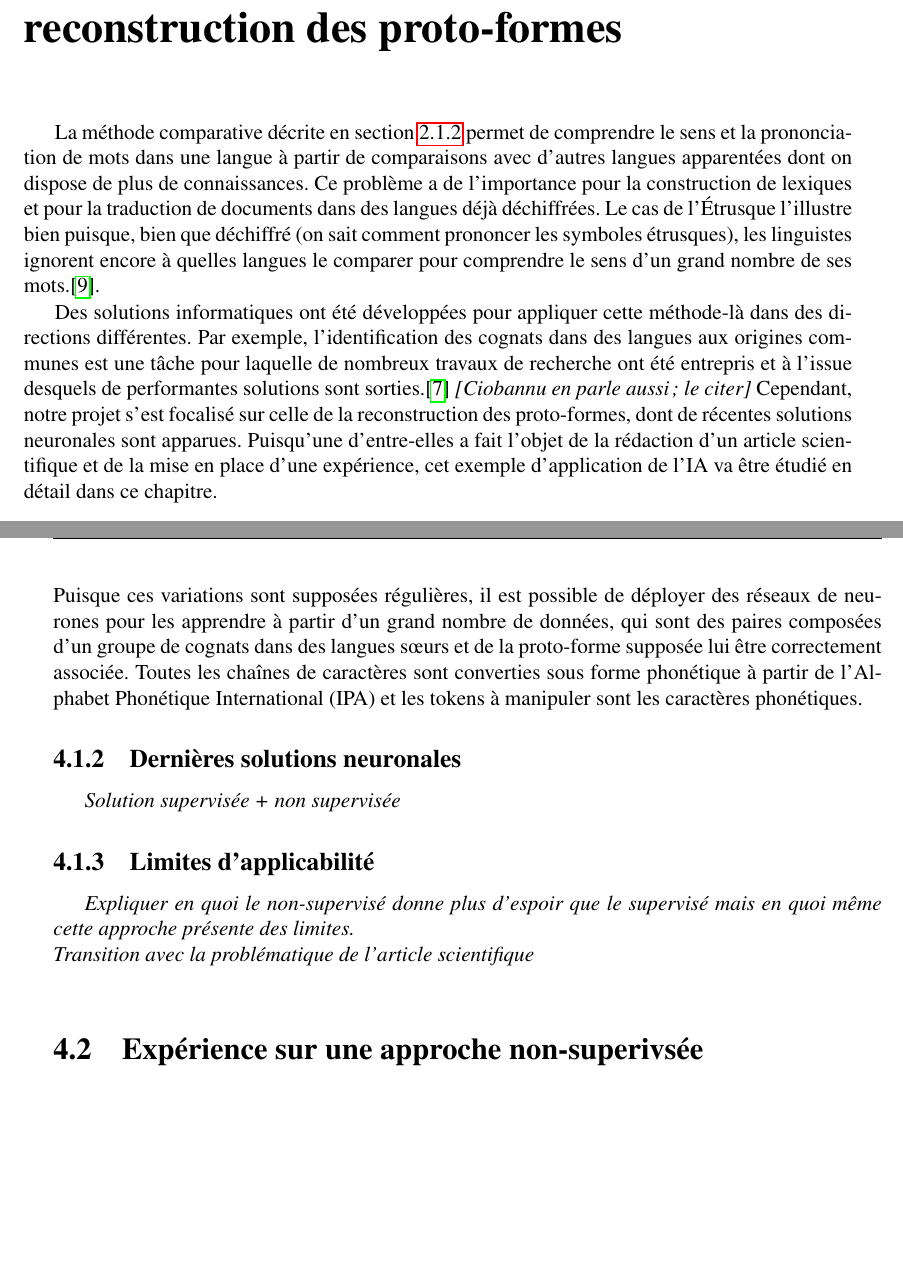
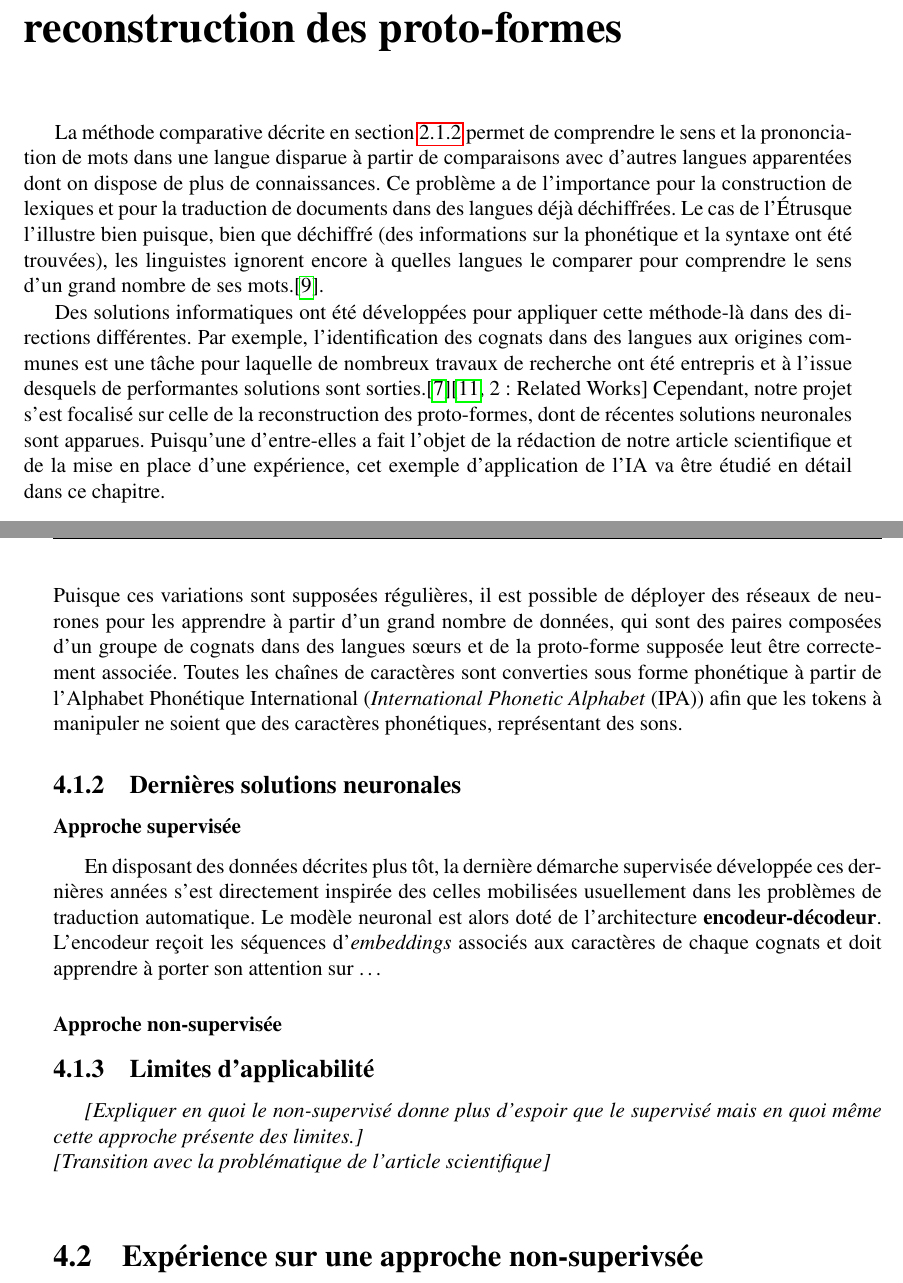
Before and after one commit to Convolutio/IA_languesAnciennes, a LaTeX document (Mémoire/memoire.tex): two parts of pages 27 and 28 of 30 before the commit and two parts of pages 27 and 28 of 31 after it, joined at a grey line, cut so that both start at the same text, the shorter picture padded with empty space. Compiled offline with pdfLaTeX.

Commit message:
4.1.2 début

```diff
--- a/Mémoire/memoire.tex
+++ b/Mémoire/memoire.tex
@@ -349,22 +349,26 @@ Cependant, cet algorithme est uniquement basé sur des caractères phonétiques
 L'article abordé propose un modèle de déchiffrement pour extraire les cognats des textes sous-segmentés, sans supposer une proximité entre les langues perdues et les langues connues. Les propriétés linguistiques de chaque langue ont été incorporées dans la conception du modèle, telles que la plausibilité phonétique du changement de son et la préservation des sons. Les résultats de l'étude sur le gothique, l'ougaritique et l'ibérique montrent que leur modèle peut traiter efficacement les textes sous-segmentés, même lorsque les langues source et cible ne sont pas apparentées. En outre, ils introduisent une méthode d'identification des langues proches qui trouve correctement les langues apparentées pour le gothique et l'ougaritique. Pour l'ibérique, la méthode n'apporte pas de preuves solides en faveur du basque comme langue apparentée, ce qui correspond à la position privilégiée par les chercheurs actuels \cite{deepmind2022}. Les applications potentielles de leur méthode ne se limitent pas au déchiffrement. Les valeurs phonétiques des caractères perdus peuvent être déduites en les mettant en correspondance avec les caractères apparentés connus. Ces valeurs peuvent servir de point de départ à la reconstruction des sons perdus et des recherches supplémentaires sont nécessaires pour établir leur efficacité. En outre, l'efficacité de l'intégration des caractéristiques phonologiques ouvre la voie à de futures améliorations pour la détection des cognats dans la linguistique historique computationnelle. Actuellement, la méthode fonctionne sur une paire de langues. Pour traiter simultanément plusieurs langues, comme c'est souvent le cas dans la tâche de détection de cognats, des travaux supplémentaires sont nécessaires pour modifier ce modèle actuel et sa procédure d'inférence. \\
 
 \chapter{Étude du cas de l'application de l'IA pour la reconstruction des proto-formes}
-La méthode comparative décrite en section \ref{principesLinguistique} permet de comprendre le sens et la prononciation de mots dans une langue à partir de comparaisons avec d'autres langues apparentées dont on dispose de plus de connaissances. Ce problème a de l'importance pour la construction de lexiques et pour la traduction de documents dans des langues déjà déchiffrées. Le cas de l'Étrusque l'illustre bien puisque, bien que déchiffré (on sait comment prononcer les symboles étrusques), les linguistes ignorent encore à quelles langues le comparer pour comprendre le sens d'un grand nombre de ses mots.\cite{bnf_etrusque}.
+La méthode comparative décrite en section \ref{principesLinguistique} permet de comprendre le sens et la prononciation de mots dans une langue disparue à partir de comparaisons avec d'autres langues apparentées dont on dispose de plus de connaissances. Ce problème a de l'importance pour la construction de lexiques et pour la traduction de documents dans des langues déjà déchiffrées. Le cas de l'Étrusque l'illustre bien puisque, bien que déchiffré (des informations sur la phonétique et la syntaxe ont été trouvées), les linguistes ignorent encore à quelles langues le comparer pour comprendre le sens d'un grand nombre de ses mots.\cite{bnf_etrusque}.
 
-Des solutions informatiques ont été développées pour appliquer cette méthode-là dans des directions différentes. Par exemple, l'identification des cognats dans des langues aux origines communes est une tâche pour laquelle de nombreux travaux de recherche ont été entrepris et à l'issue desquels de performantes solutions sont sorties.\cite{fourrier} \textit{[Ciobannu en parle aussi; le citer]} Cependant, notre projet s'est focalisé sur celle de la reconstruction des proto-formes, dont de récentes solutions neuronales sont apparues. Puisqu'une d'entre-elles a fait l'objet de la rédaction d'un article scientifique et de la mise en place d'une expérience, cet exemple d'application de l'IA va être étudié en détail dans ce chapitre.
+Des solutions informatiques ont été développées pour appliquer cette méthode-là dans des directions différentes. Par exemple, l'identification des cognats dans des langues aux origines communes est une tâche pour laquelle de nombreux travaux de recherche ont été entrepris et à l'issue desquels de performantes solutions sont sorties.\cite{fourrier}\cite[2: Related Works]{meloni-etal-2021-ab} Cependant, notre projet s'est focalisé sur celle de la reconstruction des proto-formes, dont de récentes solutions neuronales sont apparues. Puisqu'une d'entre-elles a fait l'objet de la rédaction de notre article scientifique et de la mise en place d'une expérience, cet exemple d'application de l'IA va être étudié en détail dans ce chapitre.
 \section{État de l'art}
 \subsection{Conceptualisation du problème}
 \textit{Définir clairement le problème du titre, énoncer et justifier le choix de notre modèle réseaux de neurones et des différents outils appliqués. Voir s'il est possible de faire apparaitre plusieurs démarches, c'est à dire, une approche statistique et une approche neuronale (toujours pour renforcer et montrer le potentiel de l'IA).}
 
 Le problème que cette tâche doit résoudre est de prédire la proto-forme la plus probable d'ascendre à un ensemble donné de cognats. Les indices à suivre pour effectuer la reconstruction sont ici les règles de variations phonétiques de la linguistique diachronique.\\
-Puisque ces variations sont supposées régulières, il est possible de déployer des réseaux de neurones pour les apprendre à partir d'un grand nombre de données, qui sont des paires composées d'un groupe de cognats dans des langues s\oe{}urs et de la proto-forme supposée lui être correctement associée. Toutes les chaînes de caractères sont converties sous forme phonétique à partir de l'Alphabet Phonétique International (IPA) et les tokens à manipuler sont les caractères phonétiques.
-\subsection{Dernières solutions neuronales}
-\textit{Solution supervisée + non supervisée}
+Puisque ces variations sont supposées régulières, il est possible de déployer des réseaux de neurones pour les apprendre à partir d'un grand nombre de données, qui sont des paires composées d'un groupe de cognats dans des langues s\oe{}urs et de la proto-forme supposée leut être correctement associée. Toutes les chaînes de caractères sont converties sous forme phonétique à partir de l'Alphabet Phonétique International (\textit{International Phonetic Alphabet} (IPA)) afin que les tokens à manipuler ne soient que des caractères phonétiques, représentant des sons.
 
 
+\subsection{Dernières solutions neuronales}
+\subsubsection{Approche supervisée}
+En disposant des données décrites plus tôt, la dernière démarche supervisée développée ces dernières années s'est directement inspirée des celles mobilisées usuellement dans les problèmes de traduction automatique. Le modèle neuronal est alors doté de l'architecture \textbf{encodeur-décodeur}. L'encodeur reçoit les séquences d'\textit{embeddings} associés aux caractères de chaque cognats et doit apprendre à porter son attention sur \dots
+
+\subsubsection{Approche non-supervisée}
+
 \subsection{Limites d'applicabilité}
-\textit{Expliquer en quoi le non-supervisé donne plus d'espoir que le supervisé mais en quoi même cette approche présente des limites.}\\
-\textit{Transition avec la problématique de l'article scientifique}\\
+\textit{[Expliquer en quoi le non-supervisé donne plus d'espoir que le supervisé mais en quoi même cette approche présente des limites.]}\\
+\textit{[Transition avec la problématique de l'article scientifique]}\\
 
 \section{Expérience sur une approche non-superivsée}
 \subsection{Méthode}
```
Also changed, not shown: Mémoire/memoire.pdf, Mémoire/memoire.tex (2 more changed lines).
